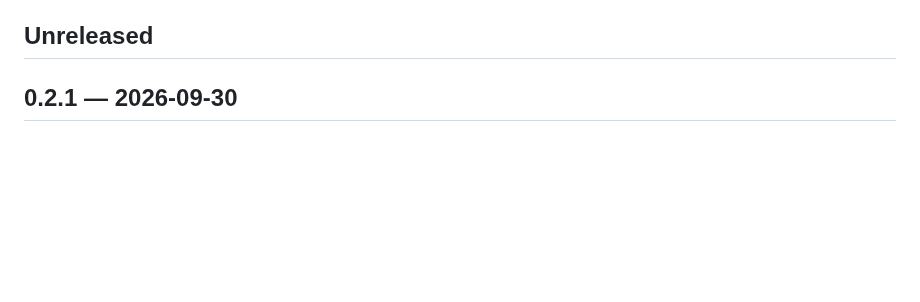
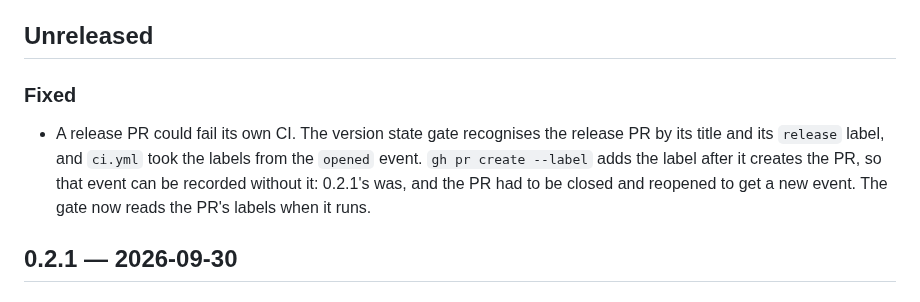
Before and after one commit to metask-ai/metacodes, a Markdown page: CHANGELOG.md, the part around the change. Rendered like a GitHub page; blank space fills up the shorter version.

Commit message:
docs(release): record the label race in the changelog and the design doc
Co-Authored-By: Claude Opus 5.5 <noreply@anthropic.com>

```diff
--- a/CHANGELOG.md
+++ b/CHANGELOG.md
@@ -9,6 +9,15 @@ status, compatibility boundaries, and entry points are defined by
 [OPEN_SOURCE_READINESS.md](OPEN_SOURCE_READINESS.md).
 
 ## Unreleased
+
+### Fixed
+
+- A release PR could fail its own CI. The version state gate recognises the
+  release PR by its title and its `release` label, and `ci.yml` took the
+  labels from the `opened` event. `gh pr create --label` adds the label after
+  it creates the PR, so that event can be recorded without it: 0.2.1's was,
+  and the PR had to be closed and reopened to get a new event. The gate now
+  reads the PR's labels when it runs.
 
 ## 0.2.1 — 2026-09-30
 
```
Also changed, not shown: doc/RELEASE_AUTOMATION_DESIGN.md (+5 -0 lines).
